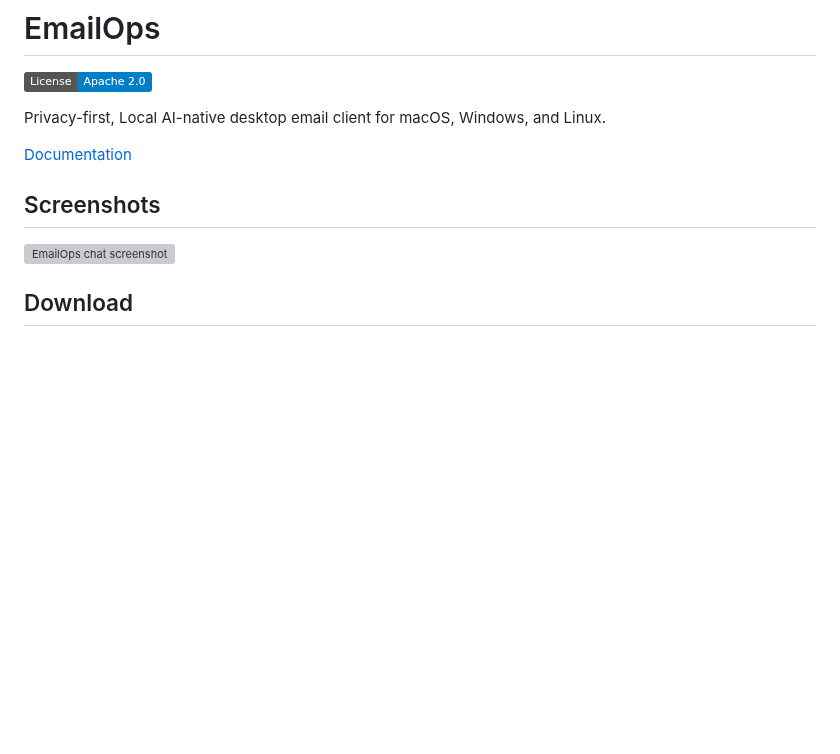
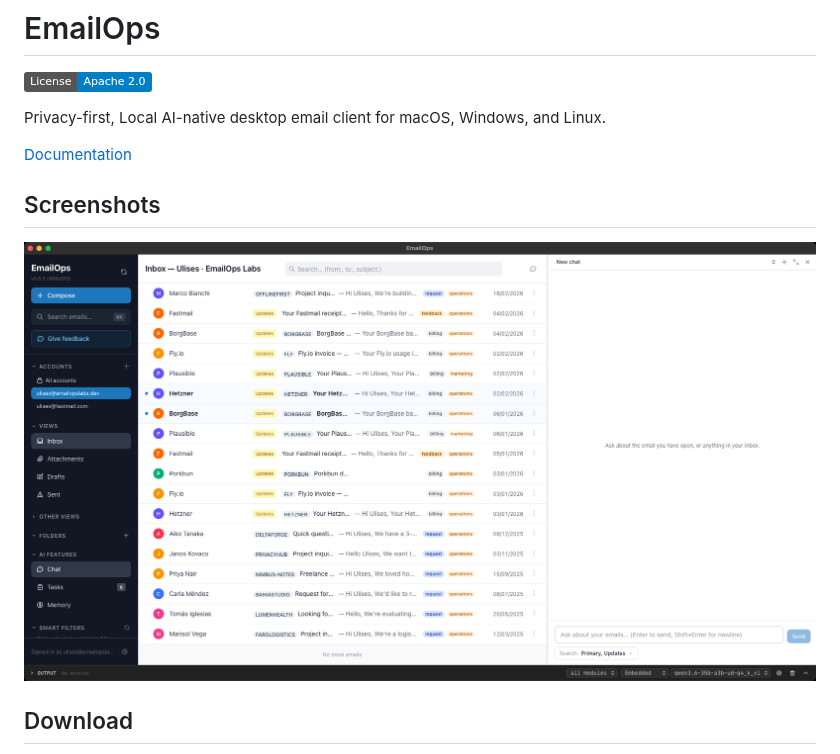
Before and after one commit to emailops/emailops, a Markdown page: README.md, the part around one of its changes. Drawn GitHub-style; pictures changed too: .github/assets/chat_demo.gif (added); badges without logos; blank space fills up the shorter version; grey boxes are pictures that could not be loaded.

```diff
--- a/README.md
+++ b/README.md
@@ -8,7 +8,7 @@ Privacy-first, Local AI-native desktop email client for macOS, Windows, and Linu
 
 ## Screenshots
 
-![EmailOps chat screenshot](.github/assets/chat_screenshot.jpg)
+![EmailOps chat demo — asking a question about your inbox and getting a cited answer](.github/assets/chat_demo.gif)
 
 ## Download
 
```
Also changed, not shown: other parts of README.md (+1 -1 lines).
